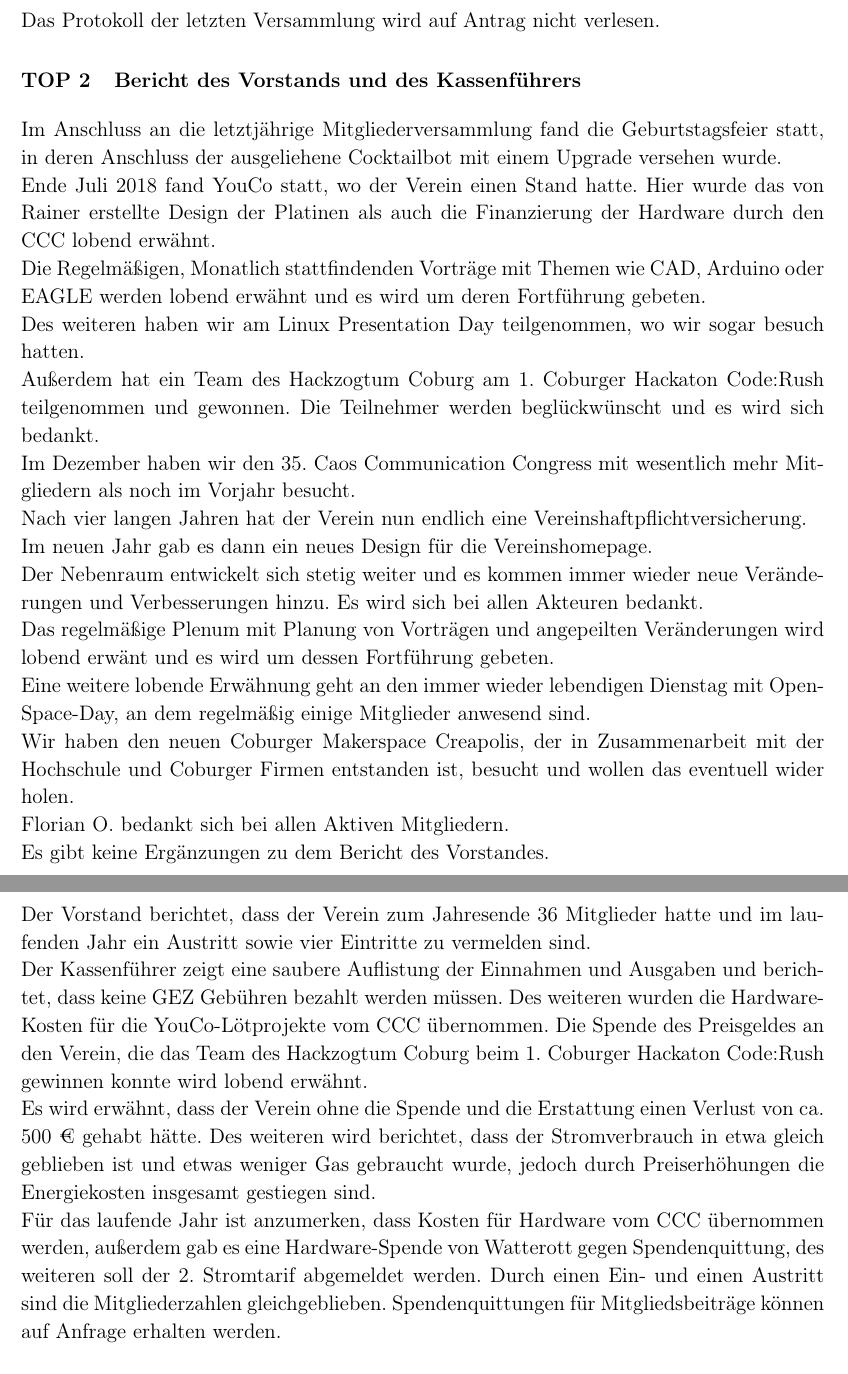
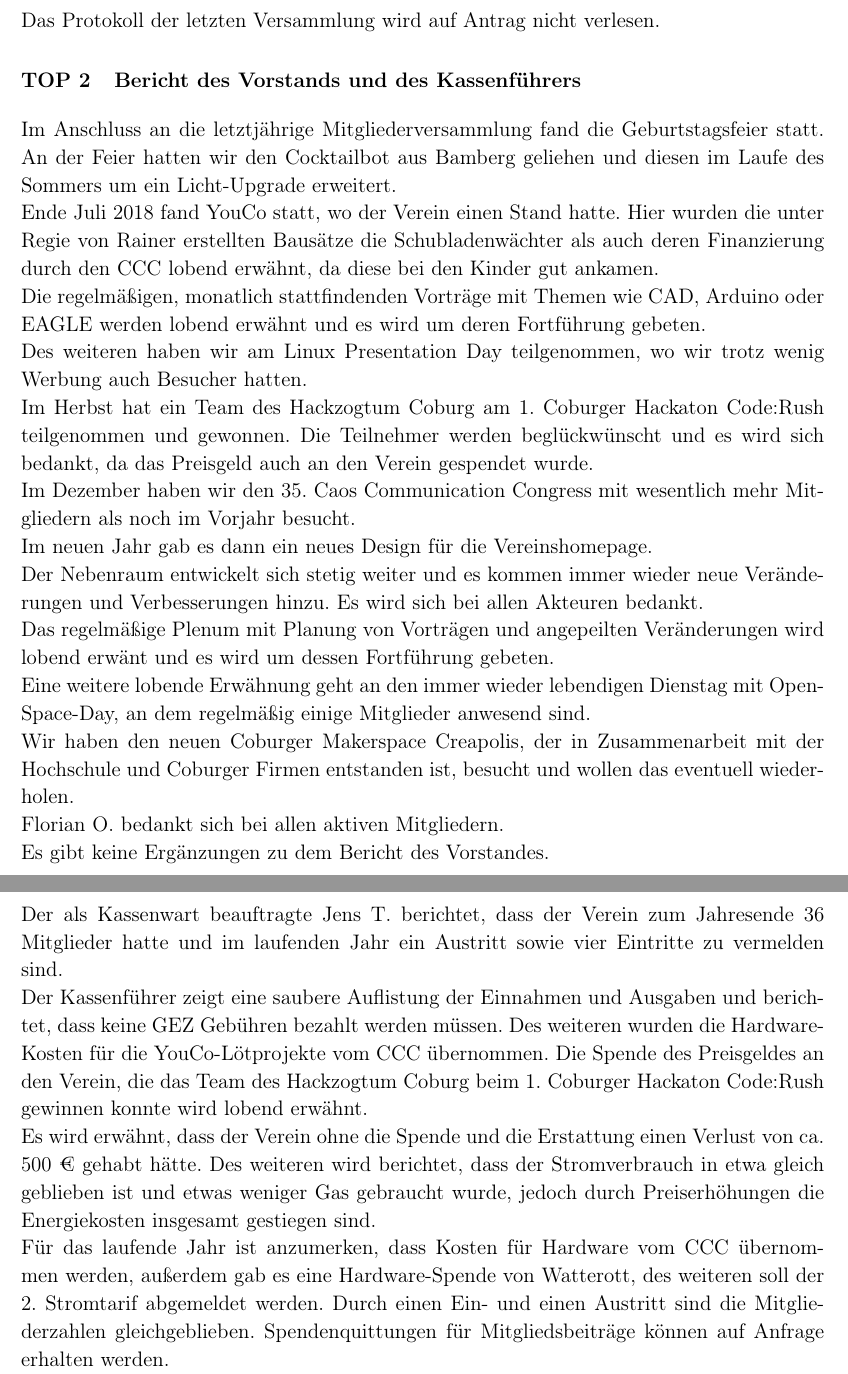
Before and after one commit to legion151/hckzgtum_proto_mv2019, a LaTeX document (protokoll.tex, which reads content.tex): two parts of pages 3 and 4 of 8, joined at a grey line, cut so that both start at the same text. Compiled offline with pdfLaTeX.

Commit message:
Corrections and shortening

```diff
--- a/content.tex
+++ b/content.tex
@@ -13,19 +13,18 @@ Das Protokoll der letzten Versammlung wird auf Antrag nicht verlesen.
 
 
 \section{Bericht des Vorstands und des Kassenführers}
-Im Anschluss an die letztjährige Mitgliederversammlung fand die Geburtstagsfeier statt, in deren Anschluss der ausgeliehene Cocktailbot mit einem Upgrade versehen wurde.
+Im Anschluss an die letztjährige Mitgliederversammlung fand die Geburtstagsfeier statt.
+An der Feier hatten wir den Cocktailbot aus Bamberg geliehen und diesen im Laufe des Sommers um ein Licht-Upgrade erweitert.
 
-Ende Juli 2018 fand YouCo statt, wo der Verein einen Stand hatte. Hier wurde das von Rainer erstellte Design der Platinen als auch die Finanzierung der Hardware durch den CCC lobend erwähnt.
+Ende Juli 2018 fand YouCo statt, wo der Verein einen Stand hatte. Hier wurden die unter Regie von Rainer erstellten Bausätze die Schubladenwächter als auch deren Finanzierung durch den CCC lobend erwähnt, da diese bei den Kinder gut ankamen.
 
-Die Regelmäßigen, Monatlich stattfindenden Vorträge mit Themen wie CAD, Arduino oder EAGLE werden lobend erwähnt und es wird um deren Fortführung gebeten.
+Die regelmäßigen, monatlich stattfindenden Vorträge mit Themen wie CAD, Arduino oder EAGLE werden lobend erwähnt und es wird um deren Fortführung gebeten.
 
-Des weiteren haben wir am Linux Presentation Day teilgenommen, wo wir sogar besuch hatten.
+Des weiteren haben wir am Linux Presentation Day teilgenommen, wo wir trotz wenig Werbung auch Besucher hatten.
 
-Außerdem hat ein Team des Hackzogtum Coburg am 1. Coburger Hackaton Code:Rush teilgenommen und gewonnen. Die Teilnehmer werden beglückwünscht und es wird sich bedankt.
+Im Herbst hat ein Team des Hackzogtum Coburg am 1. Coburger Hackaton Code:Rush teilgenommen und gewonnen. Die Teilnehmer werden beglückwünscht und es wird sich bedankt, da das Preisgeld auch an den Verein gespendet wurde.
 
 Im Dezember haben wir den 35. Caos Communication Congress mit wesentlich mehr Mitgliedern als noch im Vorjahr besucht.
-
-Nach vier langen Jahren hat der Verein nun endlich eine Vereinshaftpflichtversicherung.
 
 Im neuen Jahr gab es dann ein neues Design für die Vereinshomepage.
 
@@ -35,13 +34,13 @@ Das regelmäßige Plenum mit Planung von Vorträgen und angepeilten Veränderung
 
 Eine weitere lobende Erwähnung geht an den immer wieder lebendigen Dienstag mit Open-Space-Day, an dem regelmäßig einige Mitglieder anwesend sind.
 
-Wir haben den neuen Coburger Makerspace Creapolis, der in Zusammenarbeit mit der Hochschule und Coburger Firmen entstanden ist, besucht und wollen das eventuell wider holen.
+Wir haben den neuen Coburger Makerspace Creapolis, der in Zusammenarbeit mit der Hochschule und Coburger Firmen entstanden ist, besucht und wollen das eventuell wiederholen.
 
-Florian O. bedankt sich bei allen Aktiven Mitgliedern.
+Florian O. bedankt sich bei allen aktiven Mitgliedern.
 
 Es gibt keine Ergänzungen zu dem Bericht des Vorstandes.
 
-Der Vorstand berichtet, dass der Verein zum Jahresende 36 Mitglieder hatte und im laufenden Jahr ein Austritt sowie vier Eintritte zu vermelden sind.
+Der als Kassenwart beauftragte Jens T. berichtet, dass der Verein zum Jahresende 36 Mitglieder hatte und im laufenden Jahr ein Austritt sowie vier Eintritte zu vermelden sind.
 
 Der Kassenführer zeigt eine saubere Auflistung der Einnahmen und Ausgaben und berichtet, dass keine GEZ Gebühren bezahlt werden müssen.
 Des weiteren wurden die Hardware-Kosten für die YouCo-Lötprojekte vom CCC übernommen.
@@ -50,7 +49,7 @@ Die Spende des Preisgeldes an den Verein, die das Team des Hackzogtum Coburg bei
 Es wird erwähnt, dass der Verein ohne die Spende und die Erstattung einen Verlust von ca. 500 € gehabt hätte.
 Des weiteren wird berichtet, dass der Stromverbrauch in etwa gleich geblieben ist und etwas weniger Gas gebraucht wurde, jedoch durch Preiserhöhungen die Energiekosten insgesamt gestiegen sind.
 
-Für das laufende Jahr ist anzumerken, dass Kosten für Hardware vom CCC übernommen werden, außerdem gab es eine Hardware-Spende von Watterott gegen Spendenquittung, des weiteren soll der 2. Stromtarif abgemeldet werden. Durch einen Ein- und einen Austritt sind die Mitgliederzahlen gleichgeblieben. Spendenquittungen für Mitgliedsbeiträge können auf Anfrage erhalten werden.
+Für das laufende Jahr ist anzumerken, dass Kosten für Hardware vom CCC übernommen werden, außerdem gab es eine Hardware-Spende von Watterott, des weiteren soll der 2. Stromtarif abgemeldet werden. Durch einen Ein- und einen Austritt sind die Mitgliederzahlen gleichgeblieben. Spendenquittungen für Mitgliedsbeiträge können auf Anfrage erhalten werden.
 
 Florian O. bedankt sich bei Jens T. für die Kassenführung.
 
```
Also changed, not shown: 1 other file.
